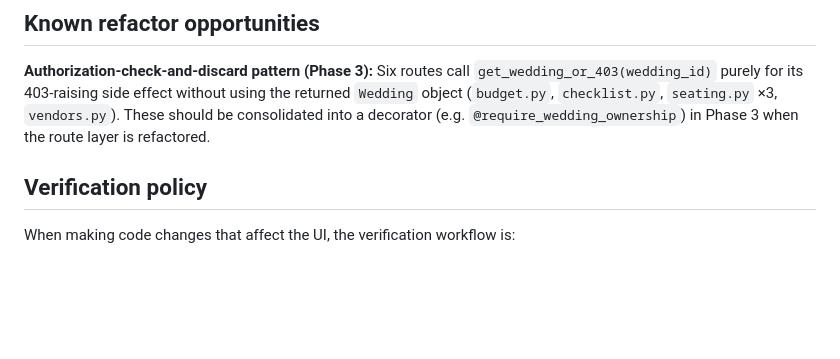
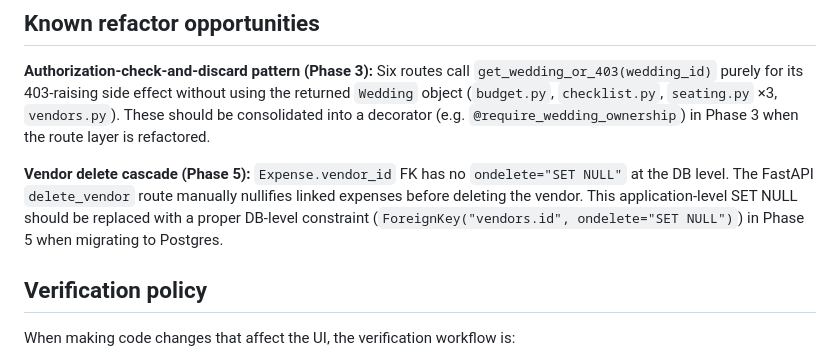
Before and after one commit to Nhuquynh315/wedding-studio, a Markdown page: CLAUDE.md, the part around the change. GitHub-like rendering; blank space fills up the shorter version.

Commit message:
docs: note vendor delete cascade as Phase 5 follow-up

```diff
--- a/CLAUDE.md
+++ b/CLAUDE.md
@@ -130,6 +130,8 @@ Relationships all use `cascade='all, delete-orphan'`. `WEDDING_STYLES`, `VENDOR_
 
 **Authorization-check-and-discard pattern (Phase 3):** Six routes call `get_wedding_or_403(wedding_id)` purely for its 403-raising side effect without using the returned `Wedding` object (`budget.py`, `checklist.py`, `seating.py` ×3, `vendors.py`). These should be consolidated into a decorator (e.g. `@require_wedding_ownership`) in Phase 3 when the route layer is refactored.
 
+**Vendor delete cascade (Phase 5):** `Expense.vendor_id` FK has no `ondelete="SET NULL"` at the DB level. The FastAPI `delete_vendor` route manually nullifies linked expenses before deleting the vendor. This application-level SET NULL should be replaced with a proper DB-level constraint (`ForeignKey("vendors.id", ondelete="SET NULL")`) in Phase 5 when migrating to Postgres.
+
 ## Verification policy
 
 When making code changes that affect the UI, the verification workflow is:
```
